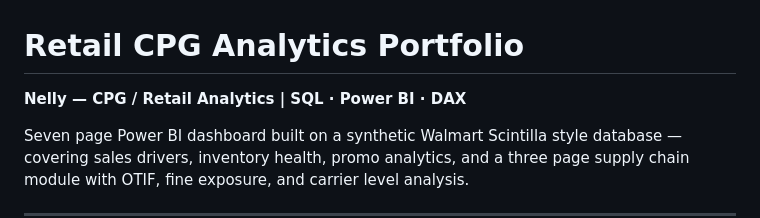
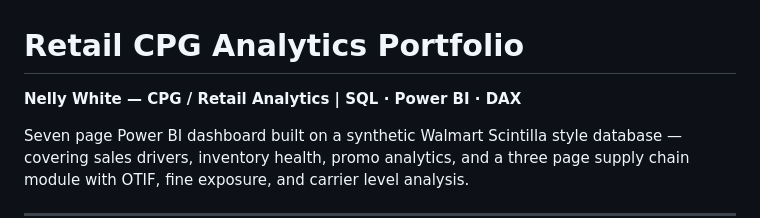
Before and after one commit to nellynwhite/Retail-CPG-Analytics-Portfolio, a Markdown page: README.md, the part around one of its changes. Rendered like a GitHub page.

```diff
--- a/README.md
+++ b/README.md
@@ -1,6 +1,6 @@
 # Retail CPG Analytics Portfolio
 
-**Nelly — CPG / Retail Analytics | SQL · Power BI · DAX**
+**Nelly White — CPG / Retail Analytics | SQL · Power BI · DAX**
 
 Seven page Power BI dashboard built on a synthetic Walmart Scintilla style database — covering sales drivers, inventory health, promo analytics, and a three page supply chain module with OTIF, fine exposure, and carrier level analysis.
 
```
Also changed, not shown: other parts of README.md (+1 -1 lines).
